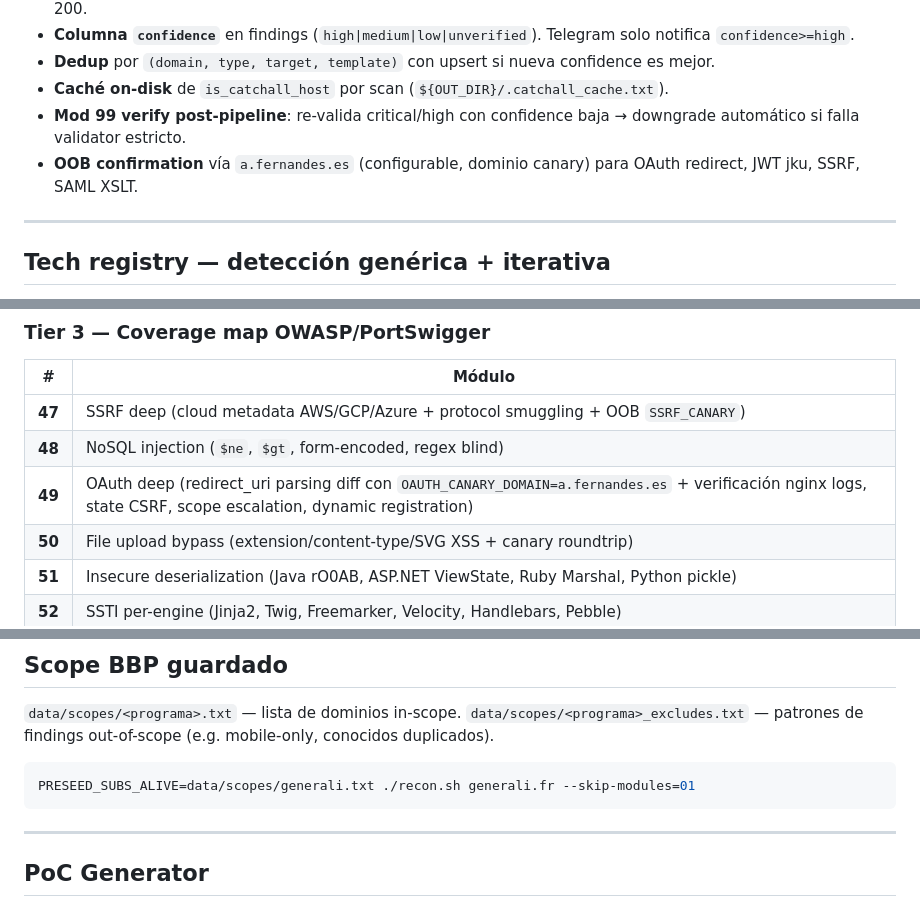
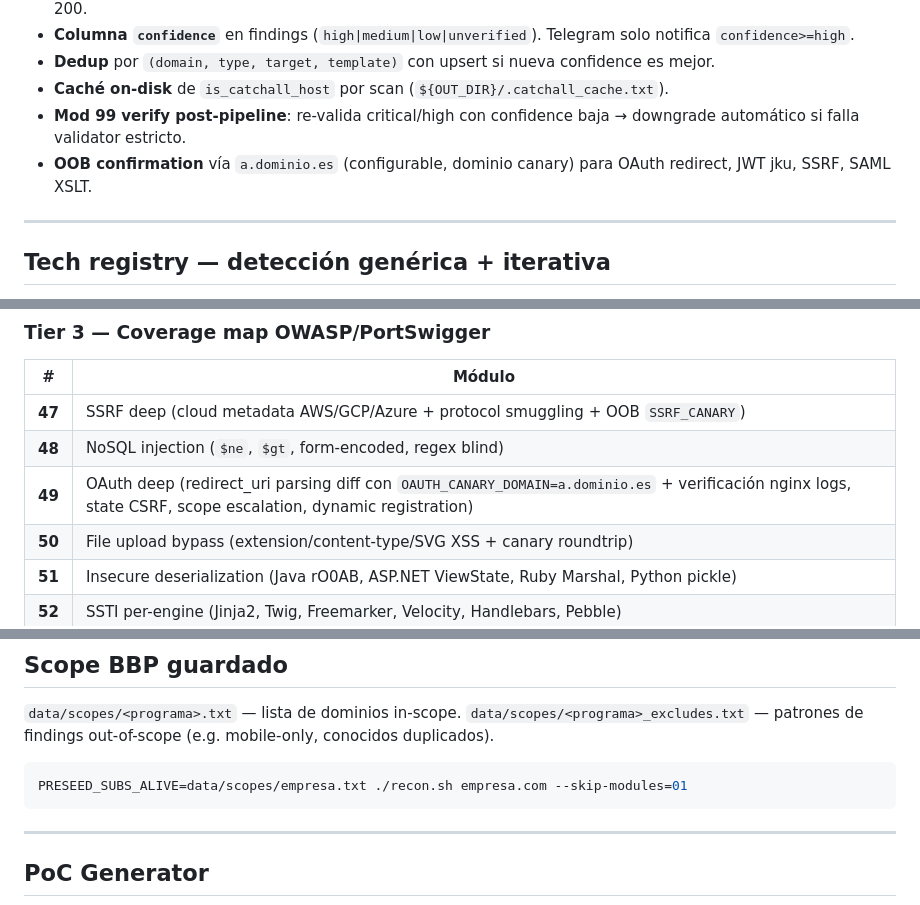
Before and after one commit to afernandesvigo/hackeadora, a Markdown page: README.md, 3 parts joined by grey strips. Rendered like a GitHub page.

````diff
--- a/README.md
+++ b/README.md
@@ -30,7 +30,7 @@ Tras un scan piloto encontró ~71% FPs en findings critical/high, se aplicó ref
 - **Dedup** por `(domain, type, target, template)` con upsert si nueva confidence es mejor.
 - **Caché on-disk** de `is_catchall_host` por scan (`${OUT_DIR}/.catchall_cache.txt`).
 - **Mod 99 verify post-pipeline**: re-valida critical/high con confidence baja → downgrade automático si falla validator estricto.
-- **OOB confirmation** vía `a.fernandes.es` (configurable, dominio canary) para OAuth redirect, JWT jku, SSRF, SAML XSLT.
+- **OOB confirmation** vía `a.dominio.es` (configurable, dominio canary) para OAuth redirect, JWT jku, SSRF, SAML XSLT.
 
 ---
 
@@ -139,7 +139,7 @@ Cada entry: `name`, `category`, `header_re`, `body_re`, `url_probes`, `url_statu
 |---|--------|
 | **47** | SSRF deep (cloud metadata AWS/GCP/Azure + protocol smuggling + OOB `SSRF_CANARY`) |
 | **48** | NoSQL injection (`$ne`, `$gt`, form-encoded, regex blind) |
-| **49** | OAuth deep (redirect_uri parsing diff con `OAUTH_CANARY_DOMAIN=a.fernandes.es` + verificación nginx logs, state CSRF, scope escalation, dynamic registration) |
+| **49** | OAuth deep (redirect_uri parsing diff con `OAUTH_CANARY_DOMAIN=a.dominio.es` + verificación nginx logs, state CSRF, scope escalation, dynamic registration) |
 | **50** | File upload bypass (extension/content-type/SVG XSS + canary roundtrip) |
 | **51** | Insecure deserialization (Java rO0AB, ASP.NET ViewState, Ruby Marshal, Python pickle) |
 | **52** | SSTI per-engine (Jinja2, Twig, Freemarker, Velocity, Handlebars, Pebble) |
@@ -217,7 +217,7 @@ WHERE domain_id=(SELECT id FROM domains WHERE domain='target.com');
 `data/scopes/<programa>_excludes.txt` — patrones de findings out-of-scope (e.g. mobile-only, conocidos duplicados).
 
 ```bash
-PRESEED_SUBS_ALIVE=data/scopes/generali.txt ./recon.sh generali.fr --skip-modules=01
+PRESEED_SUBS_ALIVE=data/scopes/empresa.txt ./recon.sh empresa.com --skip-modules=01
 ```
 
 ---
````
Also changed, not shown: other parts of README.md (+1 -1 lines).
